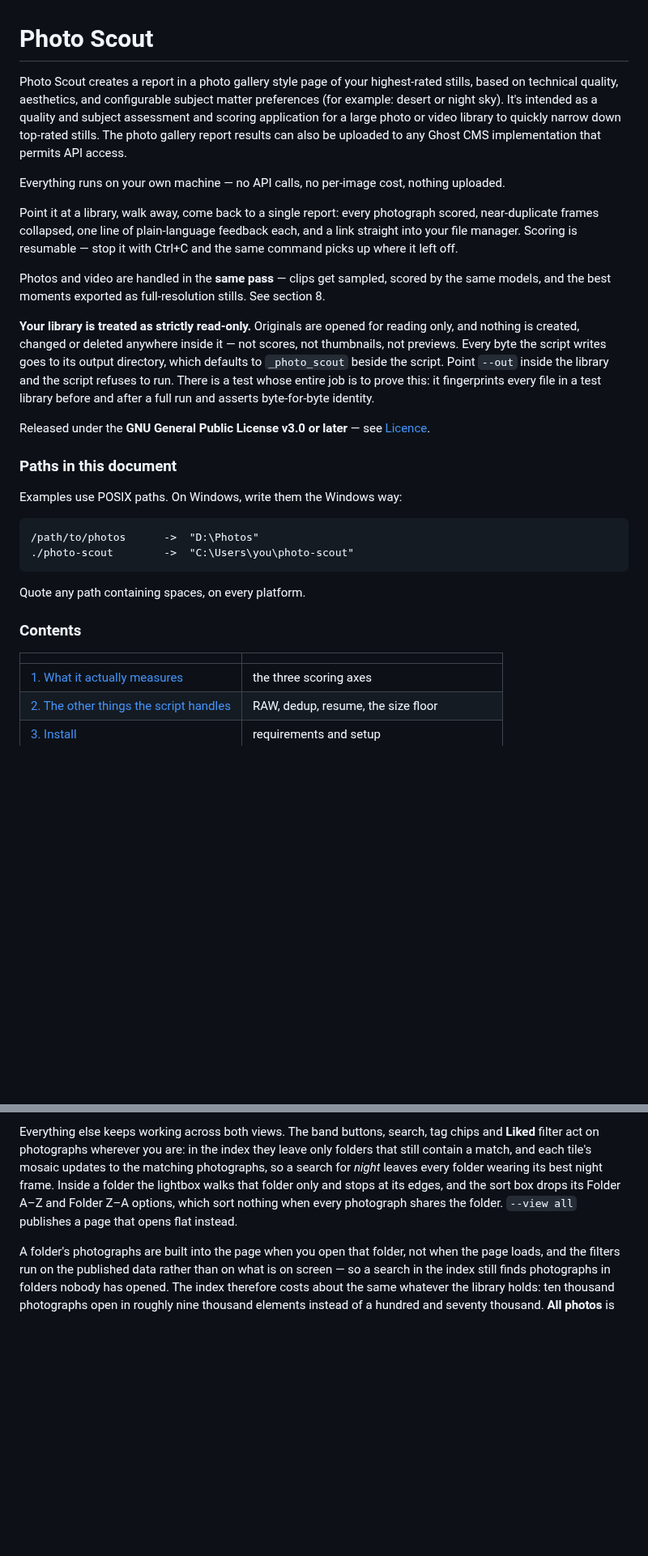
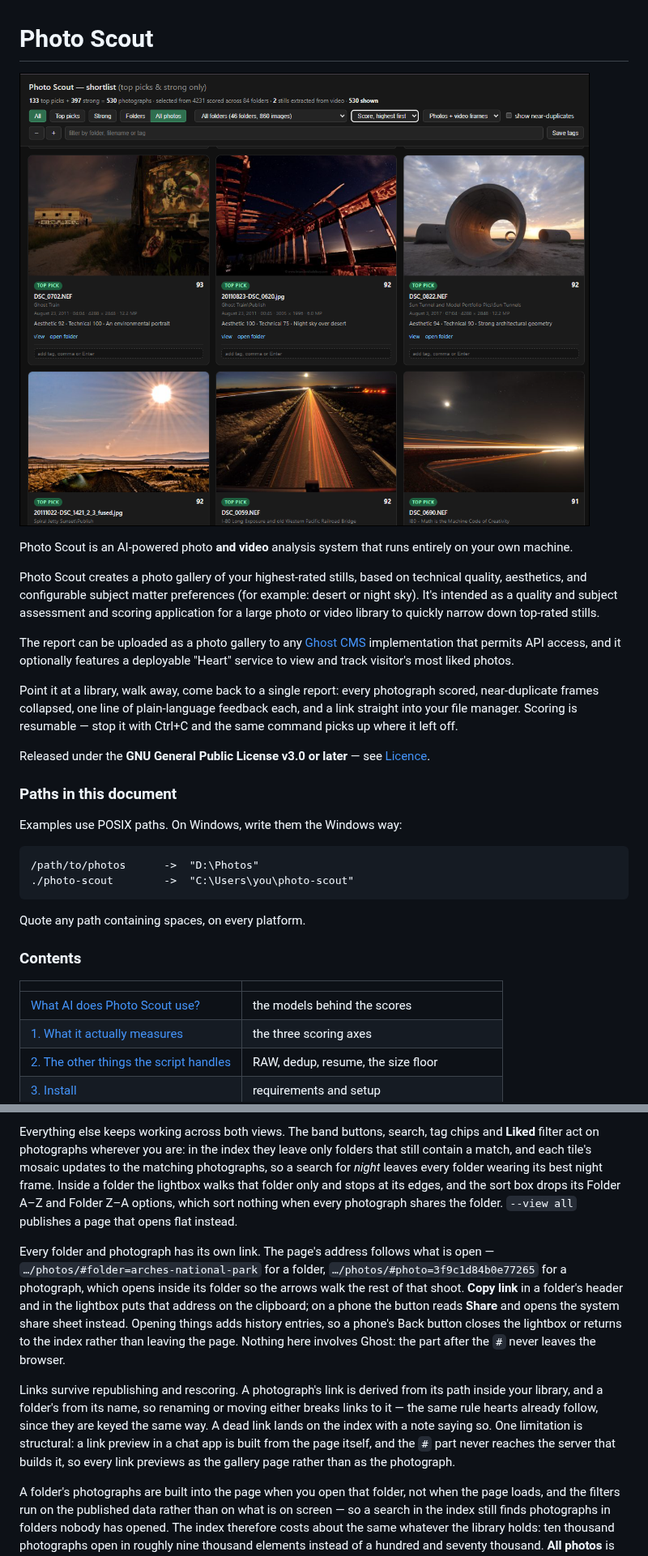
Before and after one commit to briansalisbury/photo-scout, a Markdown page: README.md, 2 parts joined by grey strips. Shown at 81% size. GitHub-like rendering; pictures changed too: docs/images/photo-scout-report.png (added); blank space fills up the shorter version.

Commit message:
Added shareable links and URLs to Ghost gallery

```diff
--- a/README.md
+++ b/README.md
@@ -1,30 +1,24 @@
 # Photo Scout
 
-Photo Scout creates a report in a photo gallery style page of your highest-rated
-stills, based on technical quality, aesthetics, and configurable subject matter
-preferences (for example: desert or night sky). It's intended as a quality and
-subject assessment and scoring application for a large photo or video library to
-quickly narrow down top-rated stills. The photo gallery report results can also be
-uploaded to any Ghost CMS implementation that permits API access.
+![The Photo Scout report: a shortlist of top picks and strong photographs, each card showing its rating, score, folder, capture date and resolution, and the reasons behind its score](docs/images/photo-scout-report.png)
 
-Everything runs on your own machine — no API calls, no per-image cost, nothing
-uploaded.
+Photo Scout is an AI-powered photo **and video** analysis system that runs
+entirely on your own machine.
+
+Photo Scout creates a photo gallery of your highest-rated stills, based on
+technical quality, aesthetics, and configurable subject matter preferences
+(for example: desert or night sky). It's intended as a quality and subject
+assessment and scoring application for a large photo or video library to
+quickly narrow down top-rated stills.
+
+The report can be uploaded as a photo gallery to any [Ghost CMS](https://ghost.org)
+implementation that permits API access, and it optionally features a
+deployable "Heart" service to view and track visitor's most liked photos.
 
 Point it at a library, walk away, come back to a single report: every photograph
 scored, near-duplicate frames collapsed, one line of plain-language feedback each,
 and a link straight into your file manager. Scoring is resumable — stop it with
 Ctrl+C and the same command picks up where it left off.
-
-Photos and video are handled in the **same pass** — clips get sampled, scored by the
-same models, and the best moments exported as full-resolution stills. See section 8.
-
-**Your library is treated as strictly read-only.** Originals are opened for reading
-only, and nothing is created, changed or deleted anywhere inside it — not scores,
-not thumbnails, not previews. Every byte the script writes goes to its output
-directory, which defaults to `_photo_scout` beside the script. Point `--out` inside
-the library and the script refuses to run. There is a test whose entire job is to
-prove this: it fingerprints every file in a test library before and after a full run
-and asserts byte-for-byte identity.
 
 Released under the **GNU General Public License v3.0 or later** — see
 [Licence](#13-licence).
@@ -44,6 +38,7 @@ Quote any path containing spaces, on every platform.
 
 | | |
 |---|---|
+| [What AI does Photo Scout use?](#what-ai-does-photo-scout-use) | the models behind the scores |
 | [1. What it actually measures](#1-what-it-actually-measures) | the three scoring axes |
 | [2. The other things the script handles](#2-the-other-things-the-script-handles) | RAW, dedup, resume, the size floor |
 | [3. Install](#3-install) | requirements and setup |
@@ -1148,6 +1175,24 @@ best night frame. Inside a folder the lightbox walks that folder only and stops
 at its edges, and the sort box drops its Folder A–Z and Folder Z–A options,
 which sort nothing when every photograph shares the folder. `--view all` publishes a page that opens flat instead.
 
+Every folder and photograph has its own link. The page's address follows what
+is open — `…/photos/#folder=arches-national-park` for a folder,
+`…/photos/#photo=3f9c1d84b0e77265` for a photograph, which opens inside its
+folder so the arrows walk the rest of that shoot. **Copy link** in a folder's
+header and in the lightbox puts that address on the clipboard; on a phone the
+button reads **Share** and opens the system share sheet instead. Opening things
+adds history entries, so a phone's Back button closes the lightbox or returns
+to the index rather than leaving the page. Nothing here involves Ghost: the
+part after the `#` never leaves the browser.
+
+Links survive republishing and rescoring. A photograph's link is derived from
+its path inside your library, and a folder's from its name, so renaming or
+moving either breaks links to it — the same rule hearts already follow, since
+they are keyed the same way. A dead link lands on the index with a note saying
+so. One limitation is structural: a link preview in a chat app is built from
+the page itself, and the `#` part never reaches the server that builds it, so
+every link previews as the gallery page rather than as the photograph.
+
 A folder's photographs are built into the page when you open that folder, not
 when the page loads, and the filters run on the published data rather than on
 what is on screen — so a search in the index still finds photographs in folders
```
Also changed, not shown: other parts of README.md (+32 -0 lines), 5 other files.
